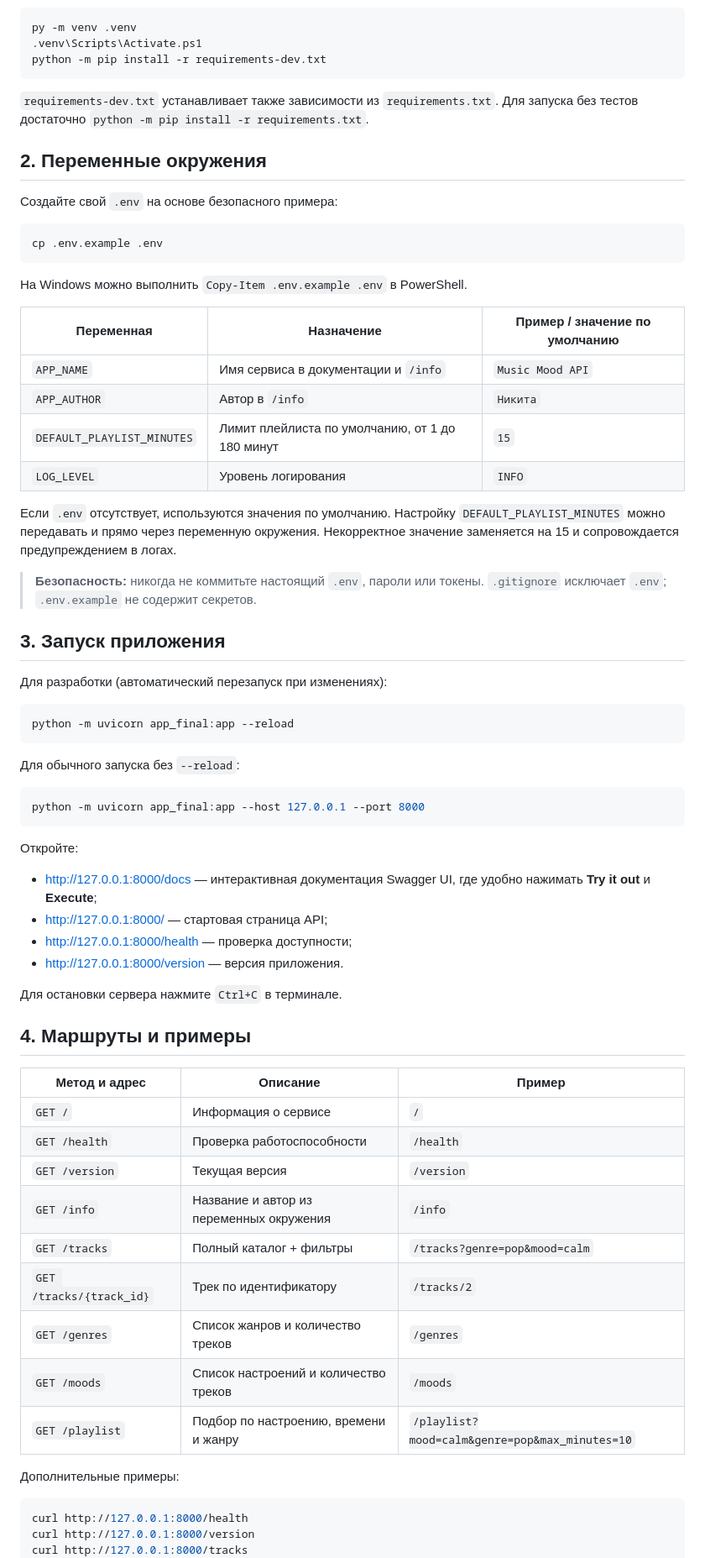
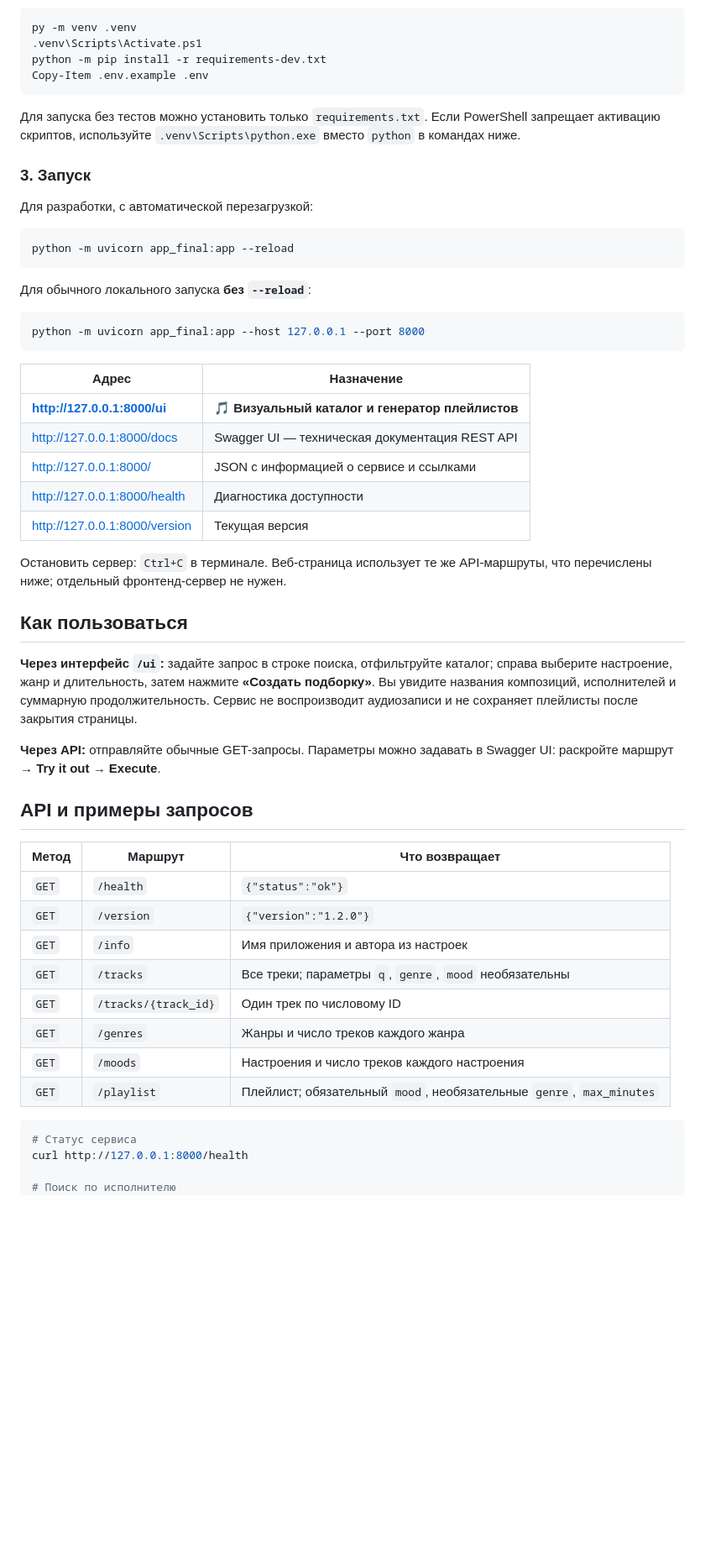
Before and after one commit to NikDiNozzo/music-mood-api, a Markdown page: README.md, the part around the change printed below. Shown: that part at 84% size. Rendered like a GitHub page; blank space fills up the shorter version.

````diff
--- a/README.md
+++ b/README.md
@@ -50,72 +70,57 @@ python -m pip install -r requirements-dev.txt
 py -m venv .venv
 .venv\Scripts\Activate.ps1
 python -m pip install -r requirements-dev.txt
+Copy-Item .env.example .env
 ```
 
-`requirements-dev.txt` устанавливает также зависимости из `requirements.txt`. Для запуска без тестов достаточно `python -m pip install -r requirements.txt`.
+Для запуска без тестов можно установить только `requirements.txt`. Если PowerShell запрещает активацию скриптов, используйте `.venv\Scripts\python.exe` вместо `python` в командах ниже.
 
-## 2. Переменные окружения
+### 3. Запуск
 
-Создайте свой `.env` на основе безопасного примера:
-
-```bash
-cp .env.example .env
-```
-
-На Windows можно выполнить `Copy-Item .env.example .env` в PowerShell.
-
-| Переменная | Назначение | Пример / значение по умолчанию |
-| --- | --- | --- |
-| `APP_NAME` | Имя сервиса в документации и `/info` | `Music Mood API` |
-| `APP_AUTHOR` | Автор в `/info` | `Никита` |
-| `DEFAULT_PLAYLIST_MINUTES` | Лимит плейлиста по умолчанию, от 1 до 180 минут | `15` |
-| `LOG_LEVEL` | Уровень логирования | `INFO` |
-
-Если `.env` отсутствует, используются значения по умолчанию. Настройку `DEFAULT_PLAYLIST_MINUTES` можно передавать и прямо через переменную окружения. Некорректное значение заменяется на 15 и сопровождается предупреждением в логах.
-
-> **Безопасность:** никогда не коммитьте настоящий `.env`, пароли или токены. `.gitignore` исключает `.env`; `.env.example` не содержит секретов.
-
-## 3. Запуск приложения
-
-Для разработки (автоматический перезапуск при изменениях):
+Для разработки, с автоматической перезагрузкой:
 
 ```bash
 python -m uvicorn app_final:app --reload
 ```
 
-Для обычного запуска без `--reload`:
+Для обычного локального запуска **без `--reload`**:
 
 ```bash
 python -m uvicorn app_final:app --host 127.0.0.1 --port 8000
 ```
 
-Откройте:
+| Адрес | Назначение |
+| --- | --- |
+| **http://127.0.0.1:8000/ui** | 🎵 **Визуальный каталог и генератор плейлистов** |
+| http://127.0.0.1:8000/docs | Swagger UI — техническая документация REST API |
+| http://127.0.0.1:8000/ | JSON с информацией о сервисе и ссылками |
+| http://127.0.0.1:8000/health | Диагностика доступности |
+| http://127.0.0.1:8000/version | Текущая версия |
 
-- http://127.0.0.1:8000/docs — интерактивная документация Swagger UI, где удобно нажимать **Try it out** и **Execute**;
-- http://127.0.0.1:8000/ — стартовая страница API;
-- http://127.0.0.1:8000/health — проверка доступности;
-- http://127.0.0.1:8000/version — версия приложения.
+Остановить сервер: `Ctrl+C` в терминале. Веб-страница использует те же API-маршруты, что перечислены ниже; отдельный фронтенд-сервер не нужен.
 
-Для остановки сервера нажмите `Ctrl+C` в терминале.
+## Как пользоваться
 
-## 4. Маршруты и примеры
+**Через интерфейс `/ui`:** задайте запрос в строке поиска, отфильтруйте каталог; справа выберите настроение, жанр и длительность, затем нажмите **«Создать подборку»**. Вы увидите названия композиций, исполнителей и суммарную продолжительность. Сервис не воспроизводит аудиозаписи и не сохраняет плейлисты после закрытия страницы.
 
-| Метод и адрес | Описание | Пример |
+**Через API:** отправляйте обычные GET-запросы. Параметры можно задавать в Swagger UI: раскройте маршрут → **Try it out** → **Execute**.
+
+## API и примеры запросов
+
+| Метод | Маршрут | Что возвращает |
 | --- | --- | --- |
-| `GET /` | Информация о сервисе | `/` |
-| `GET /health` | Проверка работоспособности | `/health` |
-| `GET /version` | Текущая версия | `/version` |
-| `GET /info` | Название и автор из переменных окружения | `/info` |
-| `GET /tracks` | Полный каталог + фильтры | `/tracks?genre=pop&mood=calm` |
-| `GET /tracks/{track_id}` | Трек по идентификатору | `/tracks/2` |
-| `GET /genres` | Список жанров и количество треков | `/genres` |
-| `GET /moods` | Список настроений и количество треков | `/moods` |
-| `GET /playlist` | Подбор по настроению, времени и жанру | `/playlist?mood=calm&genre=pop&max_minutes=10` |
-
-Дополнительные примеры:
+| `GET` | `/health` | `{"status":"ok"}` |
+| `GET` | `/version` | `{"version":"1.2.0"}` |
+| `GET` | `/info` | Имя приложения и автора из настроек |
+| `GET` | `/tracks` | Все треки; параметры `q`, `genre`, `mood` необязательны |
+| `GET` | `/tracks/{track_id}` | Один трек по числовому ID |
+| `GET` | `/genres` | Жанры и число треков каждого жанра |
+| `GET` | `/moods` | Настроения и число треков каждого настроения |
+| `GET` | `/playlist` | Плейлист; обязательный `mood`, необязательные `genre`, `max_minutes` |
 
 ```bash
+# Статус сервиса
 curl http://127.0.0.1:8000/health
-curl http://127.0.0.1:8000/version
-curl http://127.0.0.1:8000/tracks
+
+# Поиск по исполнителю
 curl "http://127.0.0.1:8000/tracks?q=queen"
````
Also changed, not shown: other parts of README.md (+131 -81 lines), docs/preview.png (added), 1 other file.
